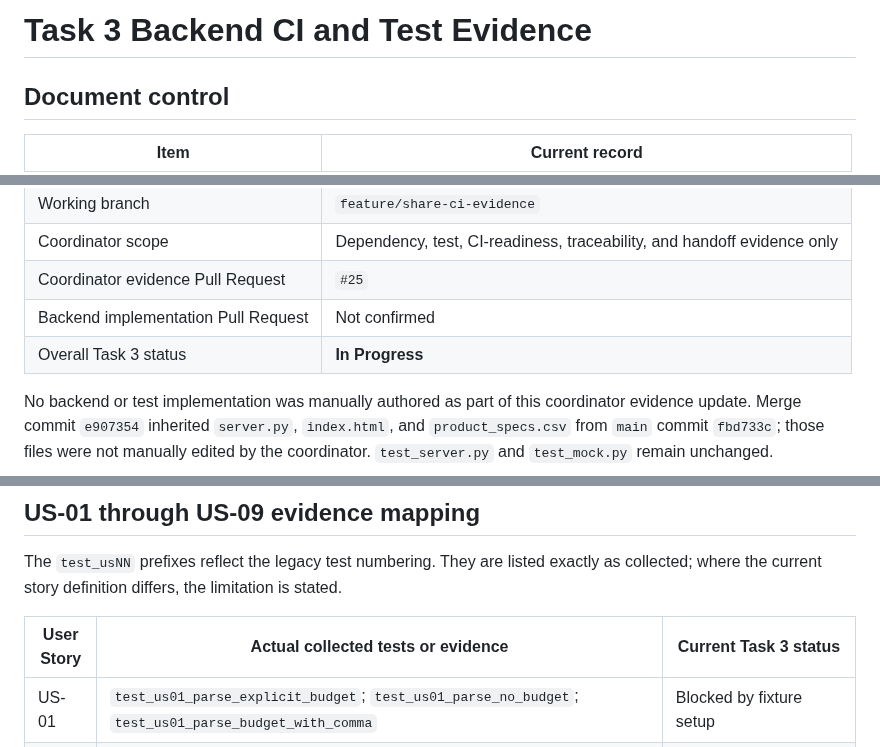
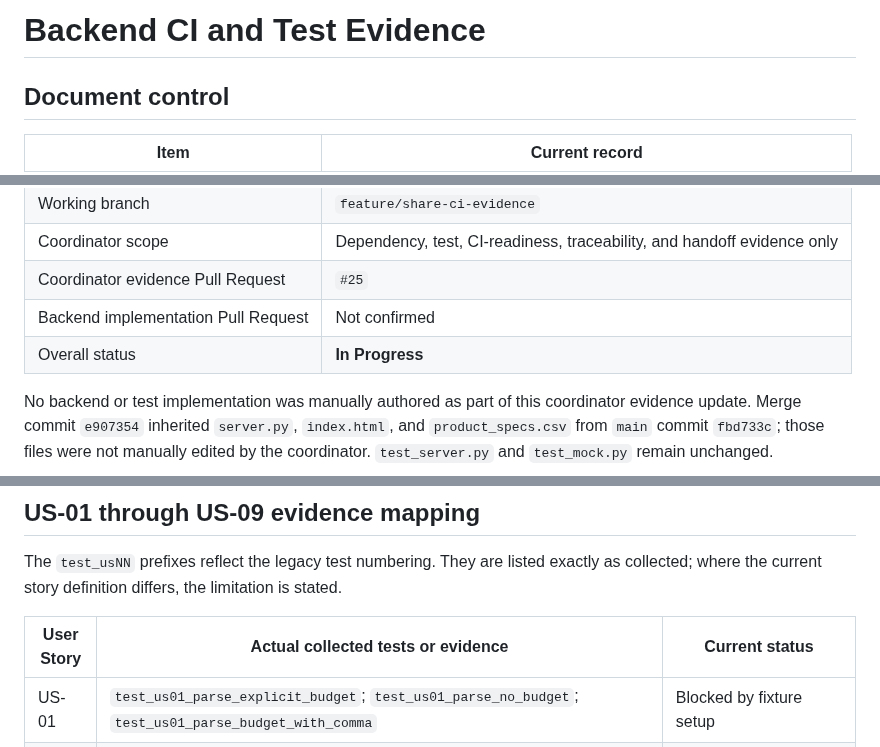
Before and after one commit to Chu-Junjie/CP3407-PROJECT, a Markdown page: docs/task3-backend-ci-evidence.md, 3 parts joined by grey strips. Drawn GitHub-style.

Commit message:
docs: remove task label from backend evidence titles

```diff
--- a/docs/task3-backend-ci-evidence.md
+++ b/docs/task3-backend-ci-evidence.md
@@ -1,4 +1,4 @@
-# Task 3 Backend CI and Test Evidence
+# Backend CI and Test Evidence
 
 ## Document control
 
@@ -11,7 +11,7 @@
 | Coordinator scope | Dependency, test, CI-readiness, traceability, and handoff evidence only |
 | Coordinator evidence Pull Request | `#25` |
 | Backend implementation Pull Request | Not confirmed |
-| Overall Task 3 status | **In Progress** |
+| Overall status | **In Progress** |
 
 No backend or test implementation was manually authored as part of this coordinator evidence update. Merge commit `e907354` inherited `server.py`, `index.html`, and `product_specs.csv` from `main` commit `fbd733c`; those files were not manually edited by the coordinator. `test_server.py` and `test_mock.py` remain unchanged.
 
@@ -145,7 +145,7 @@ The dependency-reconciliation baseline records five failures and one pass in `te
 
 The `test_usNN` prefixes reflect the legacy test numbering. They are listed exactly as collected; where the current story definition differs, the limitation is stated.
 
-| User Story | Actual collected tests or evidence | Current Task 3 status |
+| User Story | Actual collected tests or evidence | Current status |
 |---|---|---|
 | US-01 | `test_us01_parse_explicit_budget`; `test_us01_parse_no_budget`; `test_us01_parse_budget_with_comma` | Blocked by fixture setup |
 | US-02 | `test_us02_database_setup_imports_rows`; `test_us02_database_setup_does_not_duplicate_rows`; `test_us02_health_endpoint_reports_database` | Blocked by fixture setup |
```
Also changed, not shown: other parts of docs/task3-backend-ci-evidence.md (+1 -1 lines).
